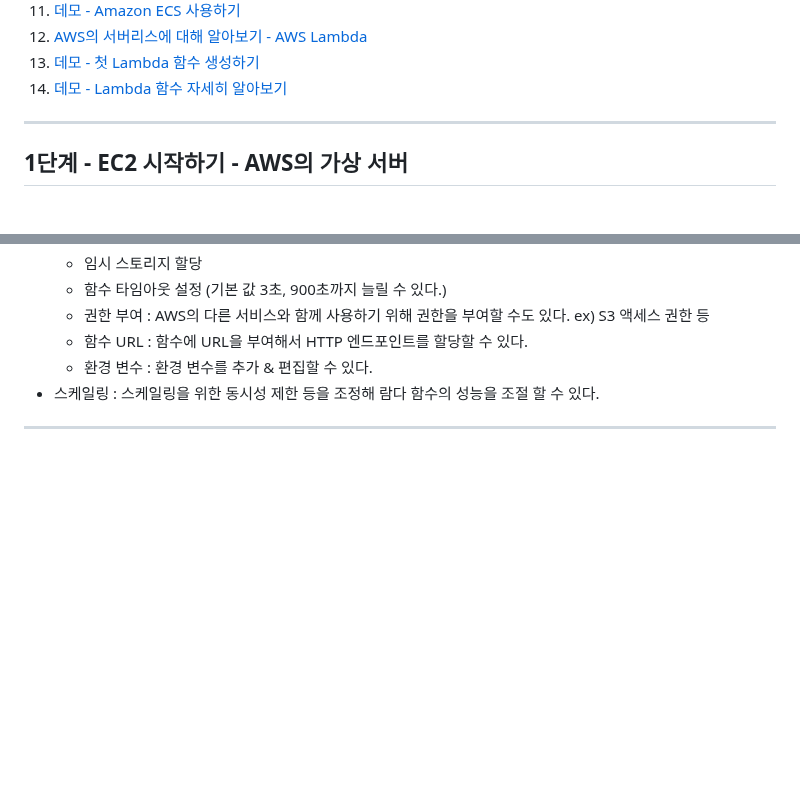
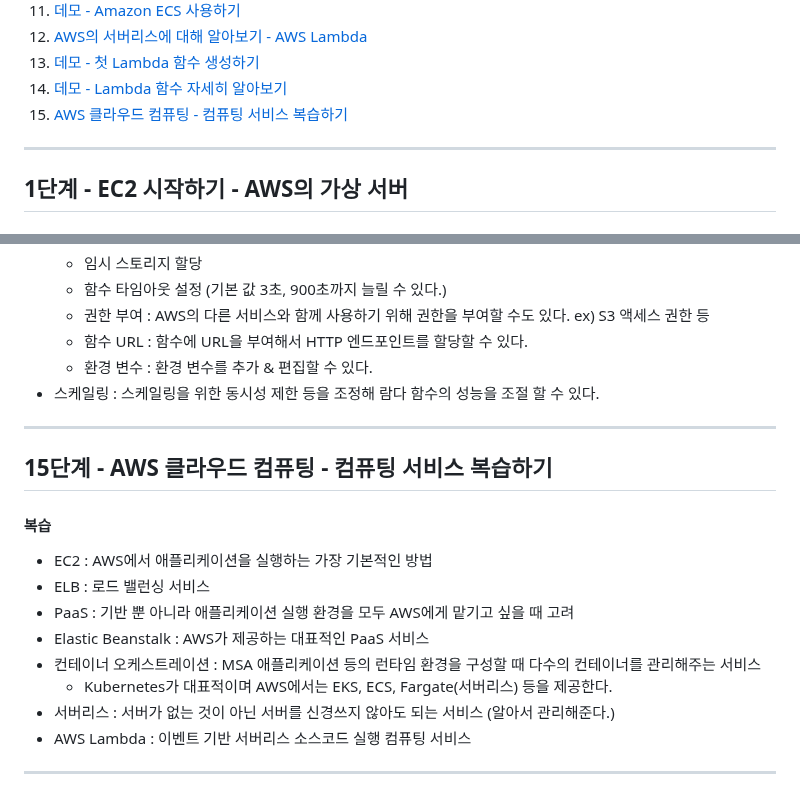
Before and after one commit to PhiloMonx1/learning-spring-and-spring-boot-3.x, a Markdown page: 21_Exploring_Compute_Services_in_AWS/README.md, 2 parts joined by grey strips. GitHub-like rendering; blank space fills up the shorter version.

Commit message:
15단계 - AWS 클라우드 컴퓨팅 - 컴퓨팅 서비스 복습하기
*docs : 복습 노트

```diff
--- a/21_Exploring_Compute_Services_in_AWS/README.md
+++ b/21_Exploring_Compute_Services_in_AWS/README.md
@@ -16,6 +16,7 @@
 12. [AWS의 서버리스에 대해 알아보기 - AWS Lambda](#12단계---aws의-서버리스에-대해-알아보기---aws-lambda)
 13. [데모 - 첫 Lambda 함수 생성하기](#13단계---데모---첫-lambda-함수-생성하기)
 14. [데모 - Lambda 함수 자세히 알아보기](#14단계---데모---lambda-함수-자세히-알아보기)
+15. [AWS 클라우드 컴퓨팅 - 컴퓨팅 서비스 복습하기](#15단계---aws-클라우드-컴퓨팅---컴퓨팅-서비스-복습하기)
 
 ---
 
@@ -357,3 +358,17 @@ AWS 서비스들 사이에서 동작하는 이벤트 핸들러 역할이다. 내
 - 스케일링 : 스케일링을 위한 동시성 제한 등을 조정해 람다 함수의 성능을 조절 할 수 있다.
 
 ---
+
+## 15단계 - AWS 클라우드 컴퓨팅 - 컴퓨팅 서비스 복습하기
+
+#### 복습
+- EC2 : AWS에서 애플리케이션을 실행하는 가장 기본적인 방법
+- ELB : 로드 밸런싱 서비스
+- PaaS : 기반 뿐 아니라 애플리케이션 실행 환경을 모두 AWS에게 맡기고 싶을 때 고려
+- Elastic Beanstalk : AWS가 제공하는 대표적인 PaaS 서비스
+- 컨테이너 오케스트레이션 : MSA 애플리케이션 등의 런타임 환경을 구성할 때 다수의 컨테이너를 관리해주는 서비스
+  - Kubernetes가 대표적이며 AWS에서는 EKS, ECS, Fargate(서버리스) 등을 제공한다.
+- 서버리스 : 서버가 없는 것이 아닌 서버를 신경쓰지 않아도 되는 서비스 (알아서 관리해준다.)
+- AWS Lambda : 이벤트 기반 서버리스 소스코드 실행 컴퓨팅 서비스
+
+---
```
